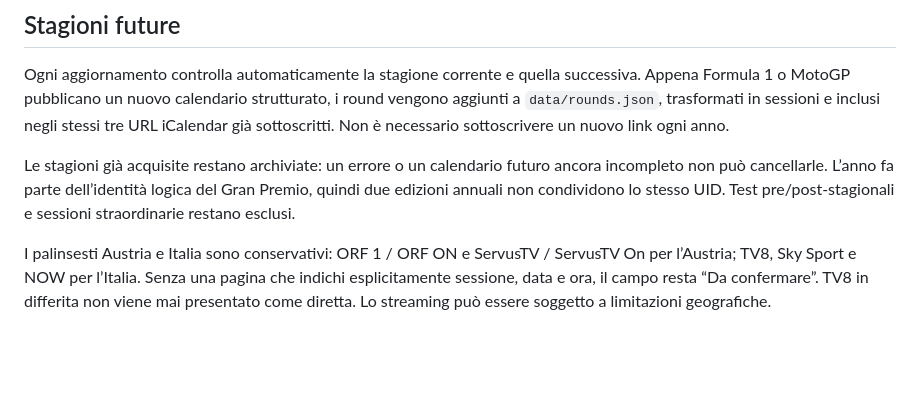
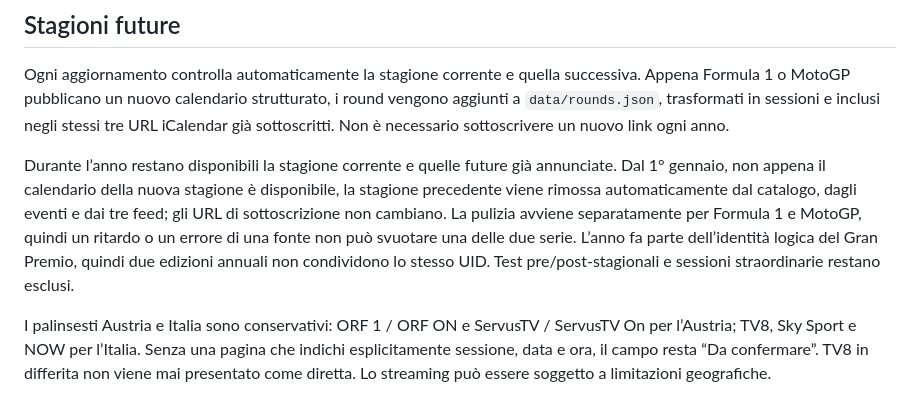
Before and after one commit to Dizzle0987/motorsport-calendar, a Markdown page: README.md, the part around the change. GitHub-like rendering; blank space fills up the shorter version.

Commit message:
Document automatic season retention

```diff
--- a/README.md
+++ b/README.md
@@ -18,7 +18,7 @@ Le date dei round iniziali provengono dai calendari ufficiali [Formula1.com](htt
 
 Ogni aggiornamento controlla automaticamente la stagione corrente e quella successiva. Appena Formula 1 o MotoGP pubblicano un nuovo calendario strutturato, i round vengono aggiunti a `data/rounds.json`, trasformati in sessioni e inclusi negli stessi tre URL iCalendar già sottoscritti. Non è necessario sottoscrivere un nuovo link ogni anno.
 
-Le stagioni già acquisite restano archiviate: un errore o un calendario futuro ancora incompleto non può cancellarle. L’anno fa parte dell’identità logica del Gran Premio, quindi due edizioni annuali non condividono lo stesso UID. Test pre/post-stagionali e sessioni straordinarie restano esclusi.
+Durante l’anno restano disponibili la stagione corrente e quelle future già annunciate. Dal 1° gennaio, non appena il calendario della nuova stagione è disponibile, la stagione precedente viene rimossa automaticamente dal catalogo, dagli eventi e dai tre feed; gli URL di sottoscrizione non cambiano. La pulizia avviene separatamente per Formula 1 e MotoGP, quindi un ritardo o un errore di una fonte non può svuotare una delle due serie. L’anno fa parte dell’identità logica del Gran Premio, quindi due edizioni annuali non condividono lo stesso UID. Test pre/post-stagionali e sessioni straordinarie restano esclusi.
 
 I palinsesti Austria e Italia sono conservativi: ORF 1 / ORF ON e ServusTV / ServusTV On per l’Austria; TV8, Sky Sport e NOW per l’Italia. Senza una pagina che indichi esplicitamente sessione, data e ora, il campo resta “Da confermare”. TV8 in differita non viene mai presentato come diretta. Lo streaming può essere soggetto a limitazioni geografiche.
 
```
